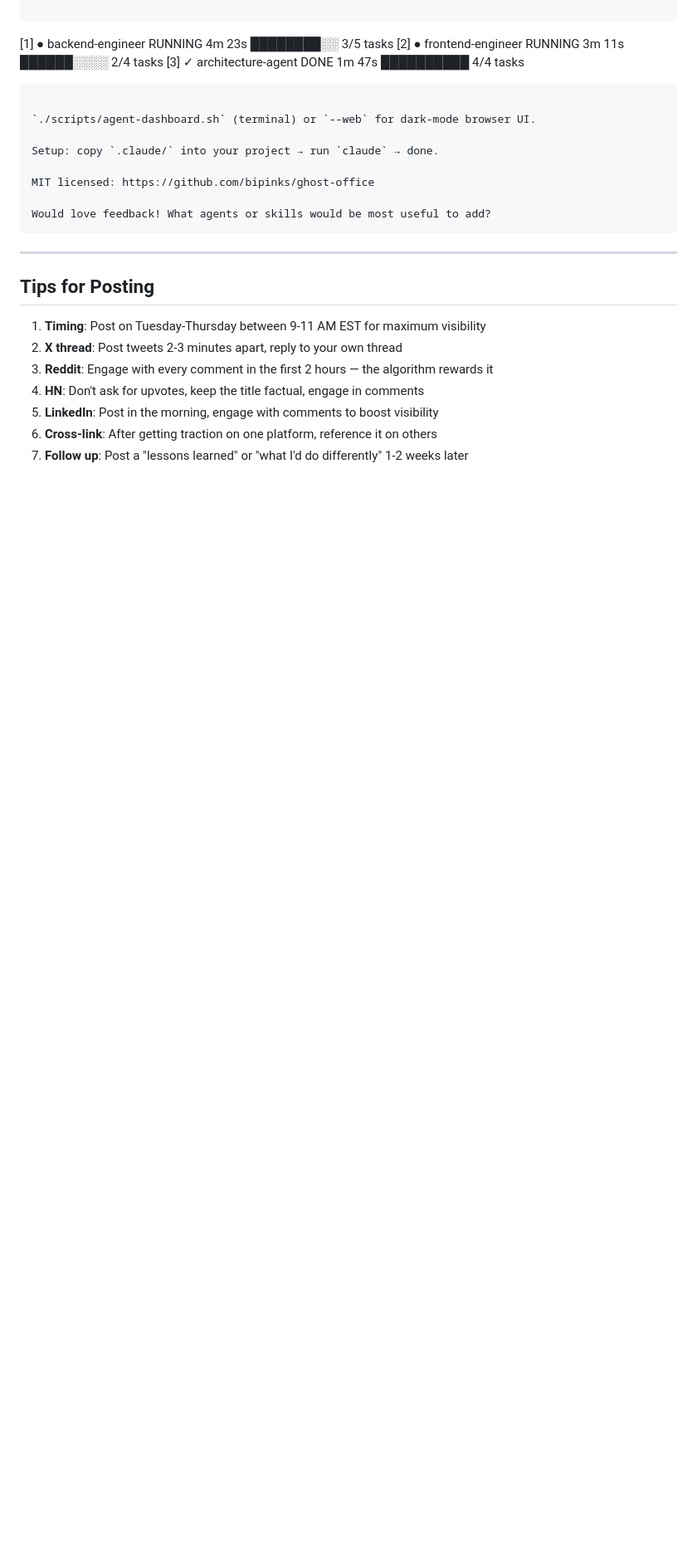
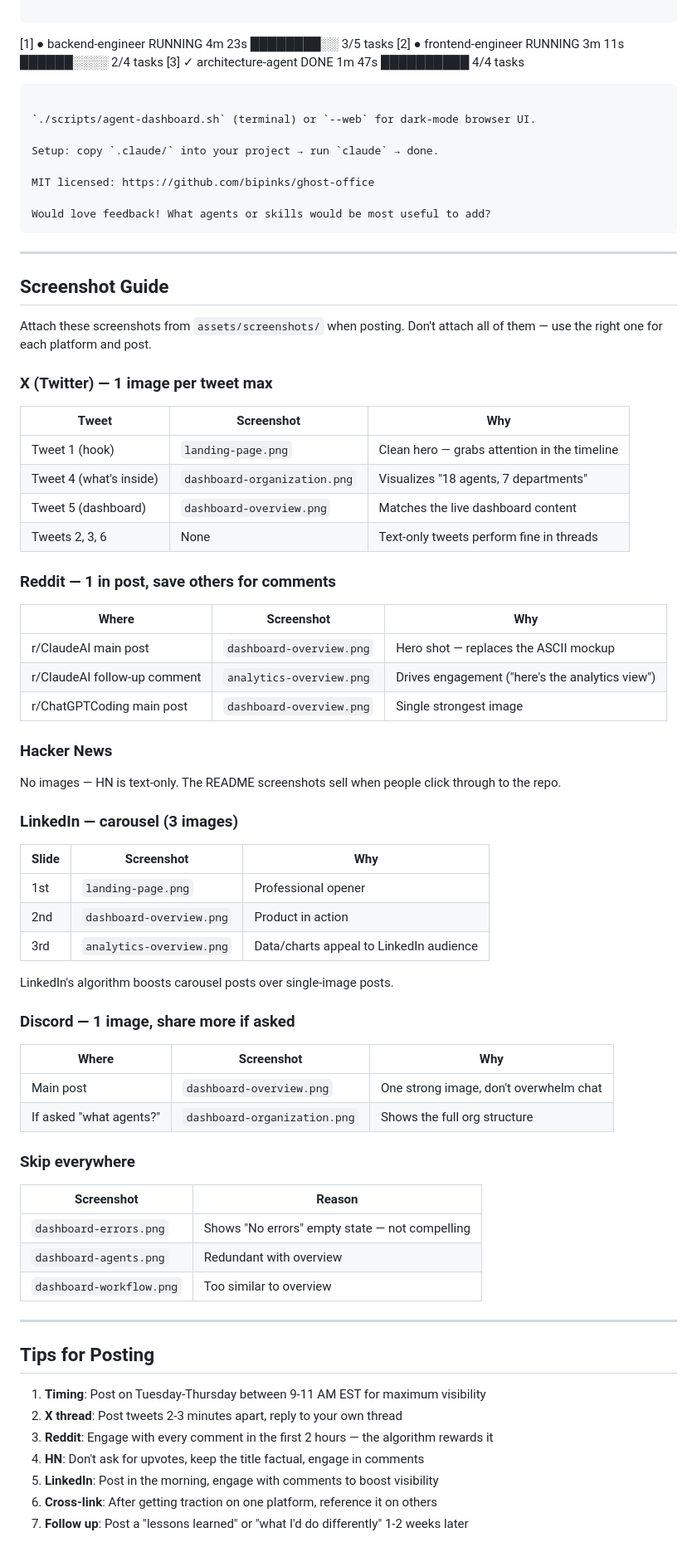
Before and after one commit to bipinks/ghost-office, a Markdown page: LAUNCH.md, the part around the change. Shown at 83% size. GitHub-like rendering; blank space fills up the shorter version.

Commit message:
docs: add screenshot guide to LAUNCH.md for social media posts
Maps each screenshot to the right platform and post — X tweets,
Reddit posts/comments, LinkedIn carousel, and Discord.

https://claude.ai/code/session_01UjoLvza3XMgHFcSaTzzRq6

```diff
--- a/LAUNCH.md
+++ b/LAUNCH.md
@@ -322,6 +322,58 @@ Would love feedback! What agents or skills would be most useful to add?
 
 ---
 
+## Screenshot Guide
+
+Attach these screenshots from `assets/screenshots/` when posting. Don't attach all of them — use the right one for each platform and post.
+
+### X (Twitter) — 1 image per tweet max
+
+| Tweet | Screenshot | Why |
+|-------|-----------|-----|
+| Tweet 1 (hook) | `landing-page.png` | Clean hero — grabs attention in the timeline |
+| Tweet 4 (what's inside) | `dashboard-organization.png` | Visualizes "18 agents, 7 departments" |
+| Tweet 5 (dashboard) | `dashboard-overview.png` | Matches the live dashboard content |
+| Tweets 2, 3, 6 | None | Text-only tweets perform fine in threads |
+
+### Reddit — 1 in post, save others for comments
+
+| Where | Screenshot | Why |
+|-------|-----------|-----|
+| r/ClaudeAI main post | `dashboard-overview.png` | Hero shot — replaces the ASCII mockup |
+| r/ClaudeAI follow-up comment | `analytics-overview.png` | Drives engagement ("here's the analytics view") |
+| r/ChatGPTCoding main post | `dashboard-overview.png` | Single strongest image |
+
+### Hacker News
+
+No images — HN is text-only. The README screenshots sell when people click through to the repo.
+
+### LinkedIn — carousel (3 images)
+
+| Slide | Screenshot | Why |
+|-------|-----------|-----|
+| 1st | `landing-page.png` | Professional opener |
+| 2nd | `dashboard-overview.png` | Product in action |
+| 3rd | `analytics-overview.png` | Data/charts appeal to LinkedIn audience |
+
+LinkedIn's algorithm boosts carousel posts over single-image posts.
+
+### Discord — 1 image, share more if asked
+
+| Where | Screenshot | Why |
+|-------|-----------|-----|
+| Main post | `dashboard-overview.png` | One strong image, don't overwhelm chat |
+| If asked "what agents?" | `dashboard-organization.png` | Shows the full org structure |
+
+### Skip everywhere
+
+| Screenshot | Reason |
+|-----------|--------|
+| `dashboard-errors.png` | Shows "No errors" empty state — not compelling |
+| `dashboard-agents.png` | Redundant with overview |
+| `dashboard-workflow.png` | Too similar to overview |
+
+---
+
 ## Tips for Posting
 
 1. **Timing**: Post on Tuesday-Thursday between 9-11 AM EST for maximum visibility
```
